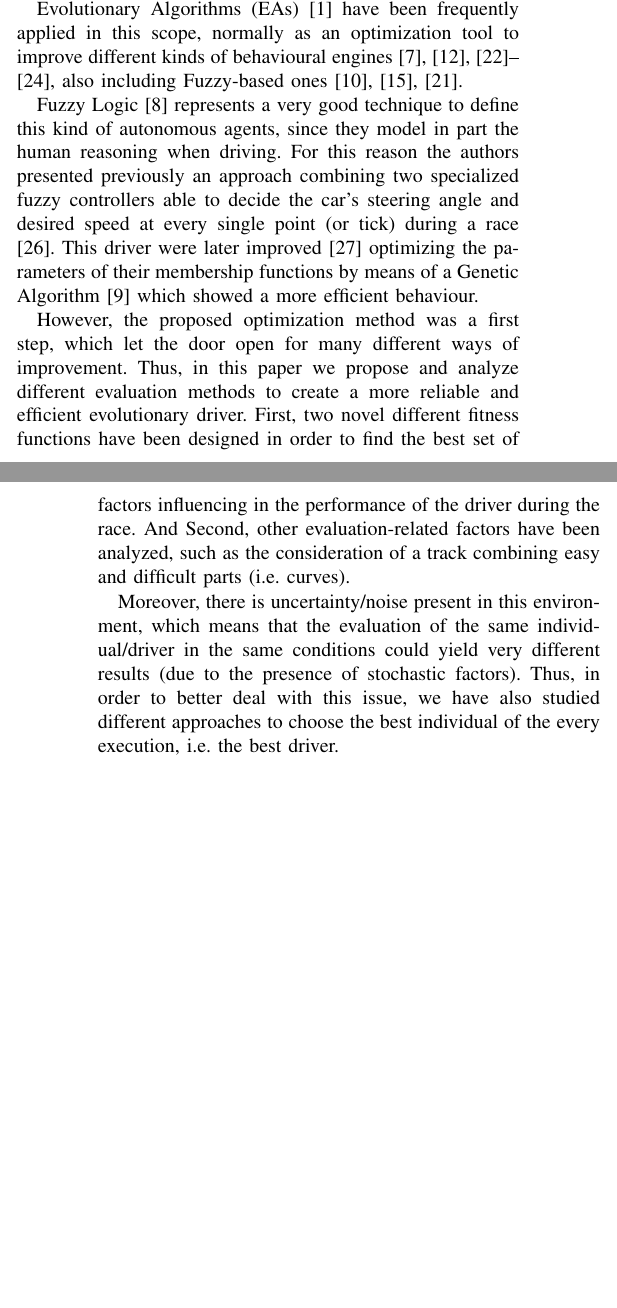
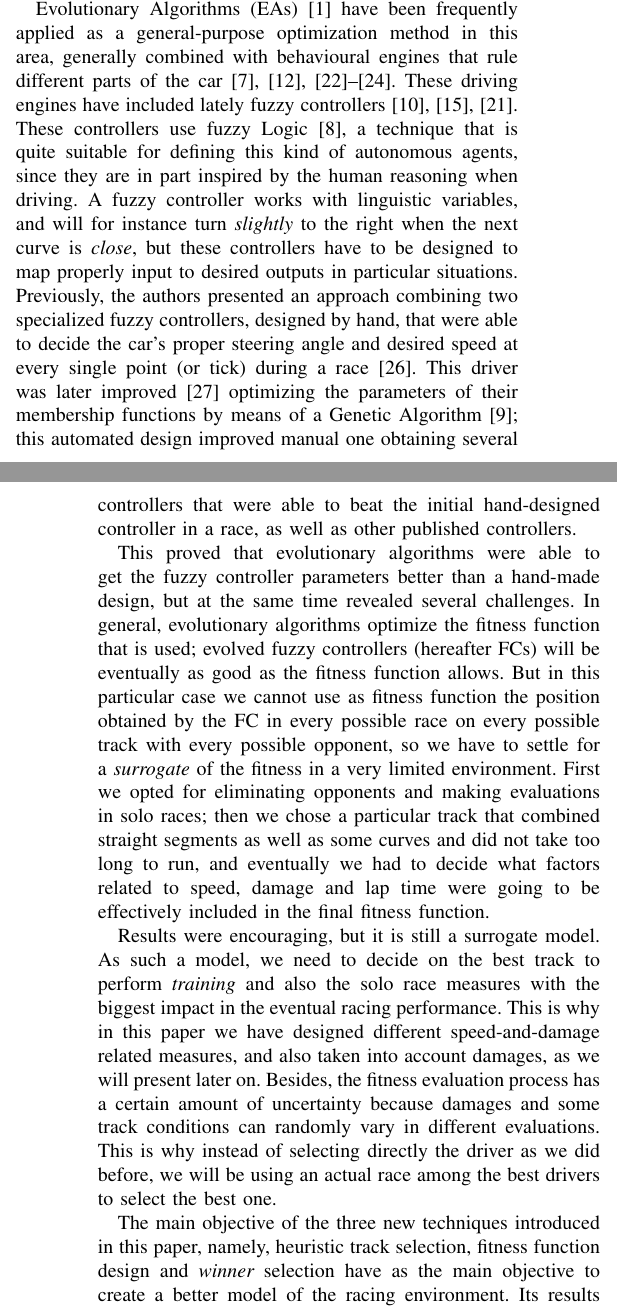
Before and after one commit to salem23/WCCI2018, a LaTeX paper (wcci2018_paper.tex): two parts of the columns of pages 1 and 2 of 8, joined at a grey line, cut so that both start at the same text, the shorter picture padded with empty space. Compiled offline with pdfLaTeX; a missing font is replaced by an installed copy or a similar font; a LaTeX package or settings file that is missing is left out.

Commit message:
Rewrites introduction
Highlighting new methodology and motivating it adequately.

Maybe some justification and references could be added. Please
@salem23 @fergunet @mariosky take a look.

```diff
--- a/wcci2018_paper.tex
+++ b/wcci2018_paper.tex
@@ -103,17 +103,64 @@ able to test your car against other cars that have been published, it
 can be used as a standalone environment to optimize driving in a
 solo race.
 
+Evolutionary Algorithms (EAs) \cite{EAs_Back96} have been frequently
+applied as a general-purpose optimization method in this area,
+generally combined with behavioural engines that rule different parts
+of the car
+\cite{Floreano2004,CarRacing_Pelta09,SAES2012,QuadfliegMO,torcs2012}. These
+driving engines have included lately fuzzy controllers
+\cite{Guadarrama2008, LFAG, PerezEvolvingFuzzy09}. These controllers
+use fuzzy Logic \cite{Fuzzy2011}, a  technique that is quite suitable
+for defining this kind of autonomous agents, since they are in part
+inspired by the human reasoning when driving. A fuzzy controller works
+with linguistic variables, and will for instance turn {\em slightly}
+to the right when the next curve is {\em close}, but these controllers
+have to be designed to map properly input to desired outputs in
+particular situations. Previously, the authors presented an approach
+combining two specialized fuzzy controllers, designed by hand, that
+were able to decide the car's proper steering angle and desired speed
+at every single point (or tick) during a race \cite{evo17}. This
+driver was later improved \cite{evo18} optimizing the parameters of
+their membership functions by means of a Genetic Algorithm
+\cite{GAs_Goldberg89}; this automated design improved manual one
+obtaining several controllers that were able to beat the initial
+hand-designed controller in a race, as well as other published
+controllers.
 
-Evolutionary Algorithms (EAs) \cite{EAs_Back96} have been frequently applied in this scope, normally as an optimization tool to improve different kinds of behavioural engines \cite{Floreano2004,CarRacing_Pelta09,SAES2012,QuadfliegMO,torcs2012}, also including Fuzzy-based ones \cite{Guadarrama2008, LFAG, PerezEvolvingFuzzy09}.
+This proved that evolutionary algorithms were able to get the fuzzy
+controller parameters better than a hand-made design, but at the same
+time revealed several challenges. In general, evolutionary algorithms
+optimize the fitness function that is used; evolved fuzzy controllers
+(hereafter FCs)
+will be eventually as good as the fitness function allows. But in this
+particular case we cannot use as fitness function the position
+obtained by the FC in every possible race on every possible track with
+every possible opponent, so we have to settle for a {\em surrogate} of
+the fitness in a very limited environment. First we opted for
+eliminating opponents and making evaluations in solo races; then we
+chose a particular track that combined straight segments as well as
+some curves and did not take too long to run, and eventually we had to
+decide what factors related to speed, damage and lap time were going
+to be effectively included in the final fitness function.
 
-Fuzzy Logic \cite{Fuzzy2011} represents a very good technique to define this kind of autonomous agents, since they model in part the human reasoning when driving.
-For this reason the authors presented previously an approach combining two specialized fuzzy controllers able to decide the car's steering angle and desired speed at every single point (or tick) during a race \cite{evo17}. This driver were later improved \cite{evo18} optimizing the parameters of their membership functions by means of a Genetic Algorithm \cite{GAs_Goldberg89} which showed a more efficient behaviour.
+Results were encouraging, but it is still a surrogate model. As such a
+model, we need to decide on the best track to perform {\em training}
+and also the solo race measures with the biggest impact in the
+eventual racing performance. This is why in this paper we have
+designed different speed-and-damage related measures, and also taken
+into account damages, as we will present later on. Besides, the
+fitness evaluation process has a certain amount of uncertainty because
+damages and some track conditions can randomly vary in different
+evaluations. This is why instead of selecting directly the driver as
+we did before, we will be using an actual race among the best drivers
+to select the best one.
 
-% Antonio - Improve the motivation... I'm not inspired tonight. :_(
-However, the proposed optimization method was a first step, which let the door open for many different ways of improvement. Thus, in this paper we propose and analyze different evaluation methods to create a more reliable and efficient evolutionary driver. First, two novel different fitness functions have been designed in order to find the best set of factors influencing in the performance of the driver during the race.
-And Second,  other evaluation-related factors have been analyzed, such as the consideration of a track combining easy and difficult parts (i.e. curves).
+The main objective of the three new techniques introduced in this
+paper, namely, heuristic track selection, fitness function design and
+{\em winner} selection have as the main objective to create a better
+model of the racing environment. Its results will be commented in the
+corresponding section.
 
-Moreover, there is uncertainty/noise present in this environment, which means that the evaluation of the same individual/driver in the same conditions could yield very different results (due to the presence of stochastic factors). Thus, in order to better deal with this issue, we have also studied different approaches to choose the best individual of the every execution, i.e. the best driver.
 
 % Antonio - comment on the results
 
```
Also changed, not shown: wcci2018_paper.tex (2 more changed lines).
